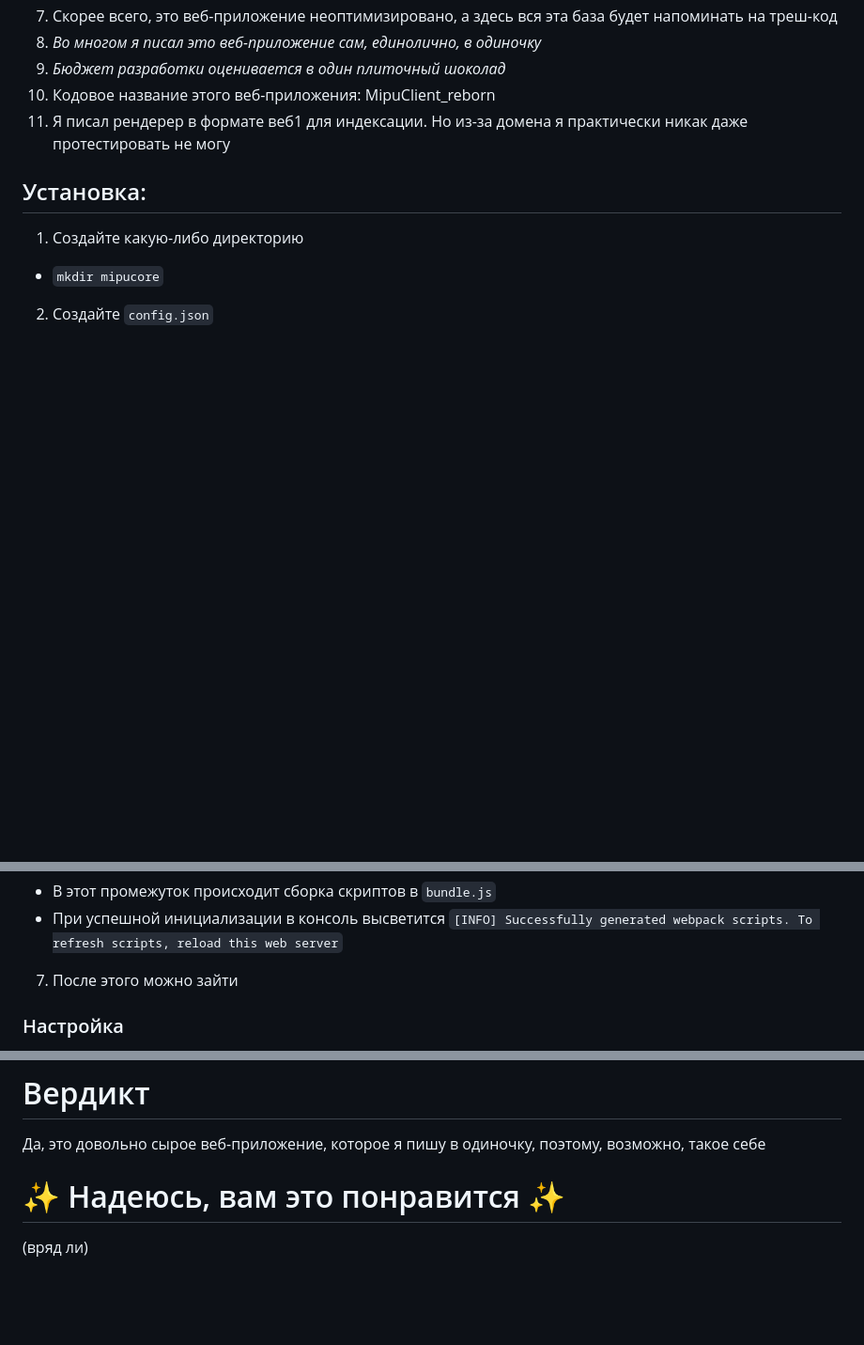
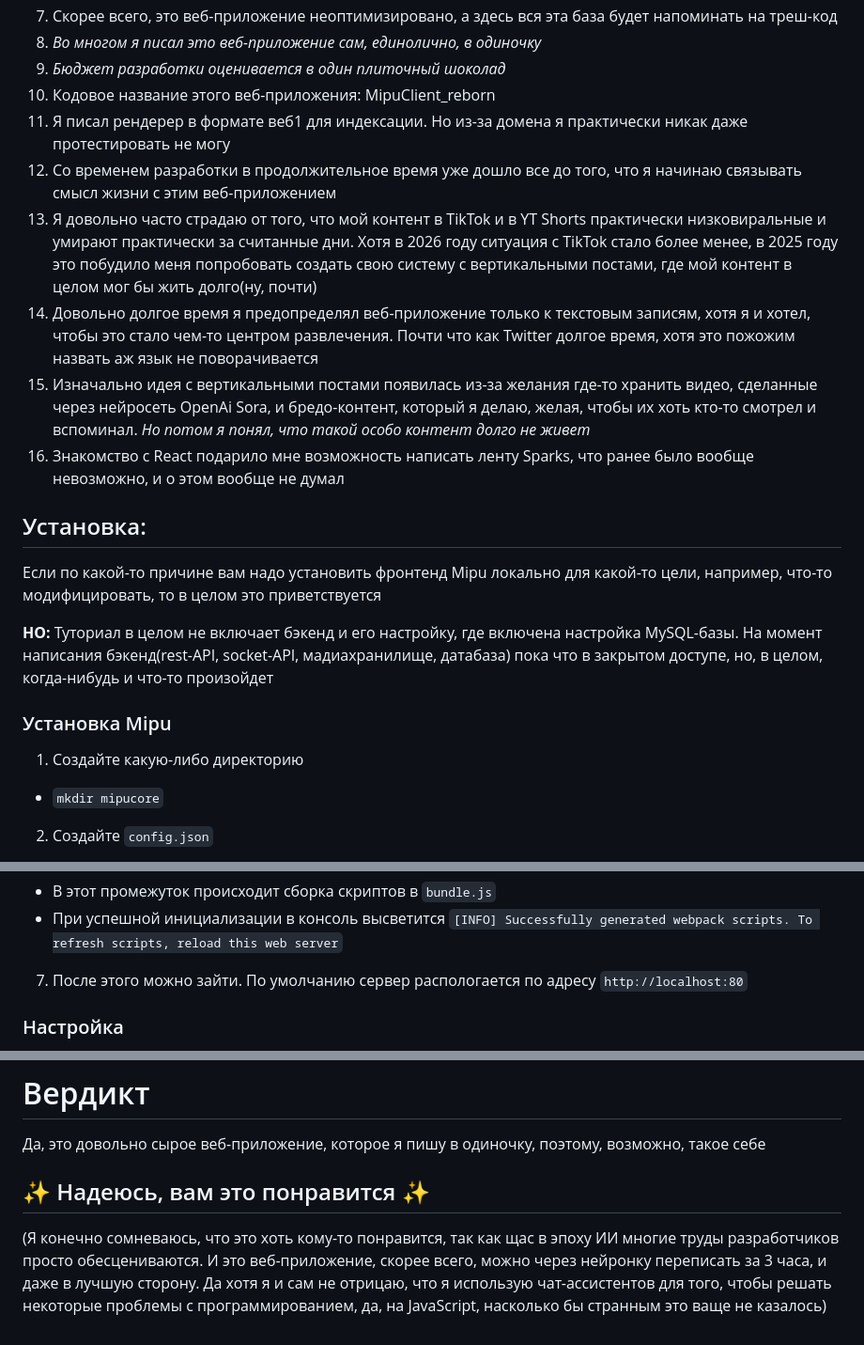
Before and after one commit to 32131333/Mipu, a Markdown page: README.md, 3 parts joined by grey strips. Shown at 94% size. GitHub-like rendering; blank space fills up the shorter version.

```diff
--- a/README.md
+++ b/README.md
@@ -22,8 +37,18 @@
 9. *Бюджет разработки оценивается в один плиточный шоколад*
 10. Кодовое название этого веб-приложения: MipuClient_reborn
 11. Я писал рендерер в формате веб1 для индексации. Но из-за домена я практически никак даже протестировать не могу
+12. Со временем разработки в продолжительное время уже дошло все до того, что я начинаю связывать смысл жизни с этим веб-приложением
+13. Я довольно часто страдаю от того, что мой контент в TikTok и в YT Shorts практически низковиральные и умирают практически за считанные дни. Хотя в 2026 году ситуация с TikTok стало более менее, в 2025 году это побудило меня попробовать создать свою систему с вертикальными постами, где мой контент в целом мог бы жить долго(ну, почти)
+14. Довольно долгое время я предопределял веб-приложение только к текстовым записям, хотя я и хотел, чтобы это стало чем-то центром развлечения. Почти что как Twitter долгое время, хотя это пожожим назвать аж язык не поворачивается
+15. Изначально идея с вертикальными постами появилась из-за желания где-то хранить видео, сделанные через нейросеть OpenAi Sora, и бредо-контент, который я делаю, желая, чтобы их хоть кто-то смотрел и вспоминал. *Но потом я понял, что такой особо контент долго не живет*
+16. Знакомство с React подарило мне возможность написать ленту Sparks, что ранее было вообще невозможно, и о этом вообще не думал
 
 ## Установка:
+Если по какой-то причине вам надо установить фронтенд Mipu локально для какой-то цели, например, что-то модифицировать, то в целом это приветствуется
+
+**НО:** Туториал в целом не включает бэкенд и его настройку, где включена настройка MySQL-базы. На момент написания бэкенд(rest-API, socket-API, мадиахранилище, датабаза) пока что в закрытом доступе, но, в целом, когда-нибудь и что-то произойдет
+
+### Установка Mipu
 1. Создайте какую-либо директорию
  - `mkdir mipucore`
 2. Создайте `config.json`
@@ -38,7 +63,7 @@
 6. Подождите немного
  - В этот промежуток происходит сборка скриптов в `bundle.js`
  - При успешной инициализации в консоль высветится `[INFO] Successfully generated webpack scripts. To refresh scripts, reload this web server`
-7. После этого можно зайти
+7. После этого можно зайти. По умолчанию сервер распологается по адресу `http://localhost:80`
 
 ### Настройка
 Этому веб-приложению нужны самые минимальные данные для работы, поэтому в `config.json` нужно расписать следующее
@@ -63,5 +88,7 @@
 # Вердикт
 Да, это довольно сырое веб-приложение, которое я пишу в одиночку, поэтому, возможно, такое себе
 
-# ✨ Надеюсь, вам это понравится ✨
-(вряд ли)
+
+
+## ✨ Надеюсь, вам это понравится ✨
+(Я конечно сомневаюсь, что это хоть кому-то понравится, так как щас в эпоху ИИ многие труды разработчиков просто обесцениваются. И это веб-приложение, скорее всего, можно через нейронку переписать за 3 часа, и даже в лучшую сторону. Да хотя я и сам не отрицаю, что я использую чат-ассистентов для того, чтобы решать некоторые проблемы с программированием, да, на JavaScript, насколько бы странным это ваще не казалось)
```
Also changed, not shown: other parts of README.md (+18 -3 lines).
